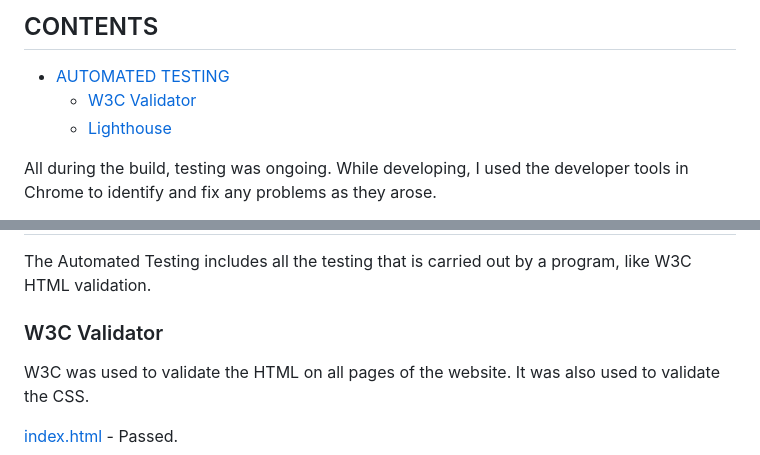
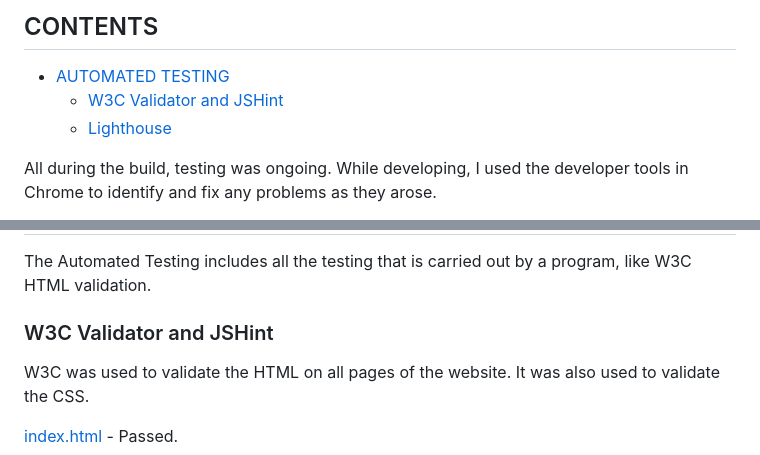
Before and after one commit to tkml87/project-portfolio-2, a Markdown page: README.md, 2 parts joined by grey strips. Rendered like a GitHub page.

Commit message:
style: add info about JSHint in a markdown link in README

```diff
--- a/README.md
+++ b/README.md
@@ -153,7 +153,7 @@ Visit the deployed site: [Howling Quiz](https://tkml87.github.io/project-portfol
 ## CONTENTS
 
 - [AUTOMATED TESTING](#automated-testing)
-  - [W3C Validator](#w3c-validator)
+  - [W3C Validator and JSHint](#w3c-validator)
   - [Lighthouse](#lighthouse)
 
 All during the build, testing was ongoing. While developing, I used the developer tools in Chrome to identify and fix any problems as they arose.
@@ -166,7 +166,7 @@ To make sure that each page is fully responsive on a range of different screen s
 
 The Automated Testing includes all the testing that is carried out by a program, like W3C HTML validation.
 
-### W3C Validator
+### W3C Validator and JSHint
 
 W3C was used to validate the HTML on all pages of the website. It was also used to validate the CSS.
 
```
